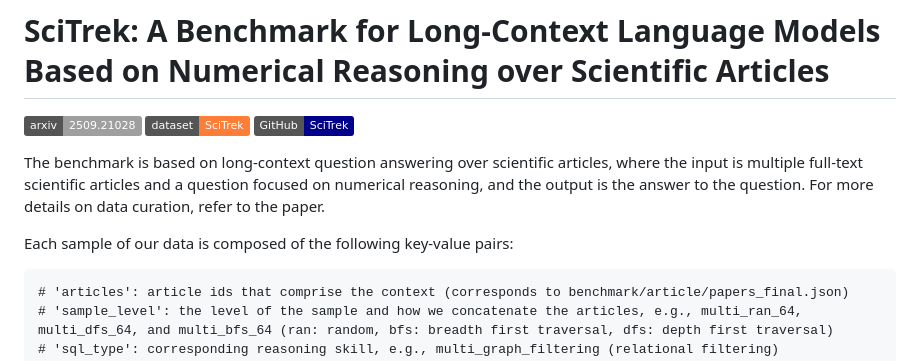
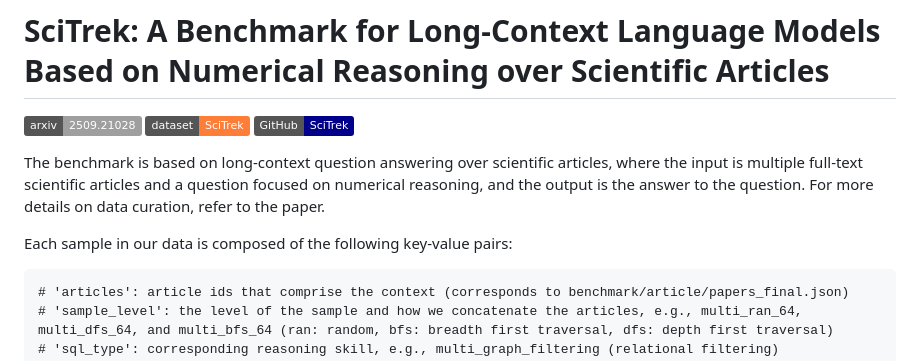
Before and after one commit to oaimli/SciTrek, a Markdown page: README.md, the part around the change. GitHub-like rendering; badges without logos.

````diff
--- a/README.md
+++ b/README.md
@@ -4,7 +4,7 @@
 
 The benchmark is based on long-context question answering over scientific articles, where the input is multiple full-text scientific articles and a question focused on numerical reasoning, and the output is the answer to the question. For more details on data curation, refer to the paper.
 
-Each sample of our data is composed of the following key-value pairs:
+Each sample in our data is composed of the following key-value pairs:
 ```text
 # 'articles': article ids that comprise the context (corresponds to benchmark/article/papers_final.json)
 # 'sample_level': the level of the sample and how we concatenate the articles, e.g., multi_ran_64, multi_dfs_64, and multi_bfs_64 (ran: random, bfs: breadth first traversal, dfs: depth first traversal)
````
